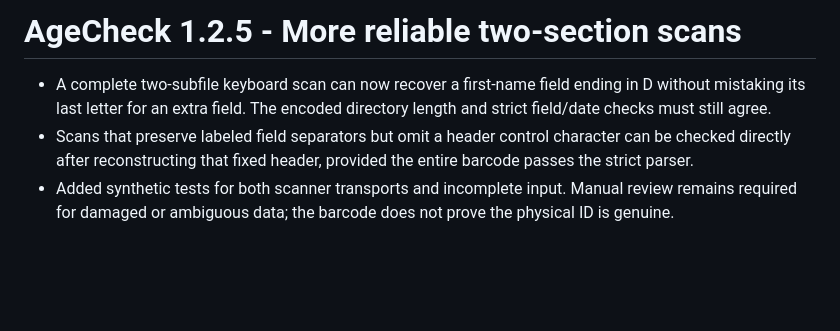
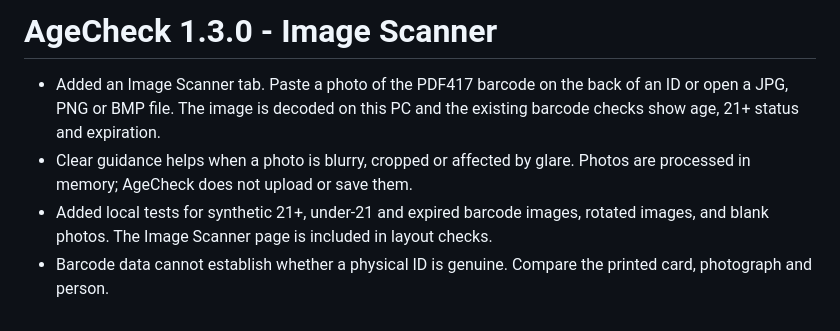
Before and after one commit to PrithviGhale/ID-Reader, a Markdown page: RELEASE_NOTES.md, the part around the change. GitHub-like rendering; blank space fills up the shorter version.

```diff
--- a/RELEASE_NOTES.md
+++ b/RELEASE_NOTES.md
@@ -1,5 +1,6 @@
-# AgeCheck 1.2.5 - More reliable two-section scans
+# AgeCheck 1.3.0 - Image Scanner
 
-- A complete two-subfile keyboard scan can now recover a first-name field ending in D without mistaking its last letter for an extra field. The encoded directory length and strict field/date checks must still agree.
-- Scans that preserve labeled field separators but omit a header control character can be checked directly after reconstructing that fixed header, provided the entire barcode passes the strict parser.
-- Added synthetic tests for both scanner transports and incomplete input. Manual review remains required for damaged or ambiguous data; the barcode does not prove the physical ID is genuine.
+- Added an Image Scanner tab. Paste a photo of the PDF417 barcode on the back of an ID or open a JPG, PNG or BMP file. The image is decoded on this PC and the existing barcode checks show age, 21+ status and expiration.
+- Clear guidance helps when a photo is blurry, cropped or affected by glare. Photos are processed in memory; AgeCheck does not upload or save them.
+- Added local tests for synthetic 21+, under-21 and expired barcode images, rotated images, and blank photos. The Image Scanner page is included in layout checks.
+- Barcode data cannot establish whether a physical ID is genuine. Compare the printed card, photograph and person.
```
Also changed, not shown: README.md (+5 -0 lines), docs/images/image.png (added), 6 other files.
